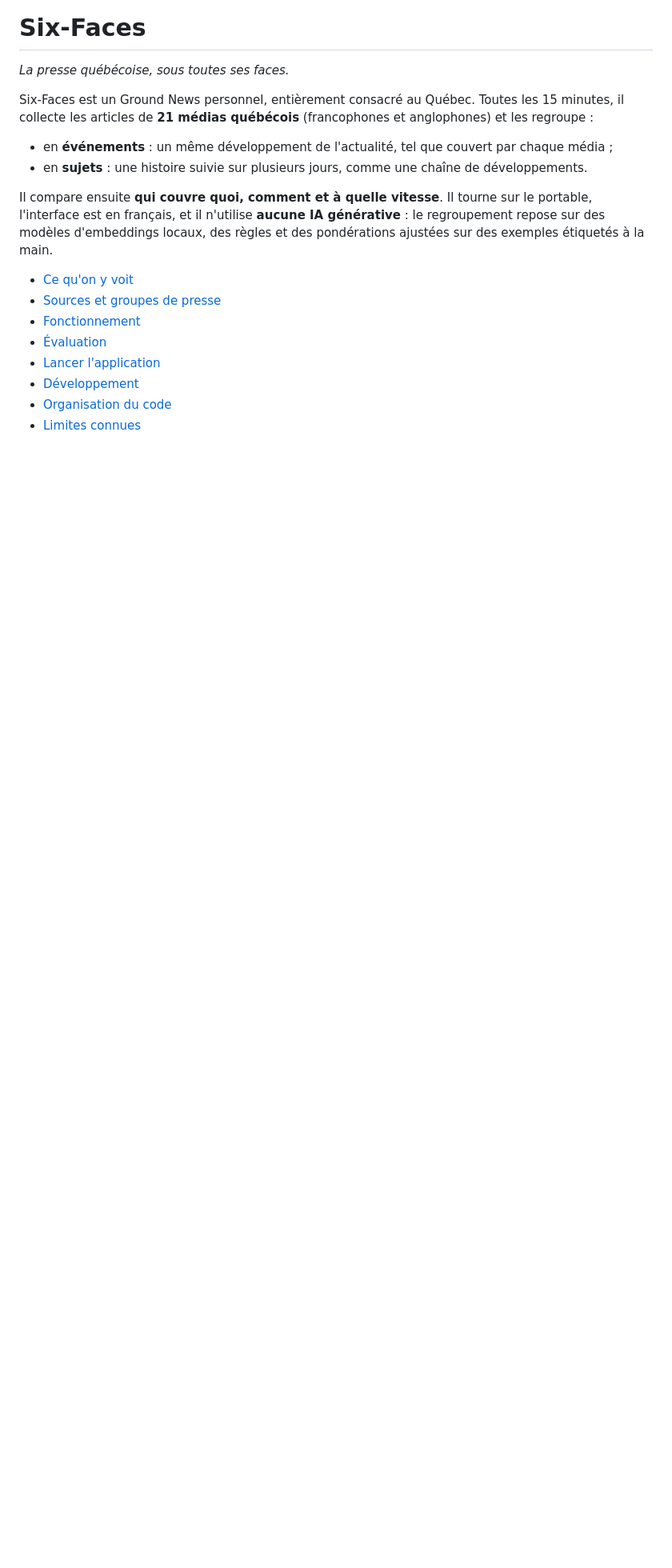
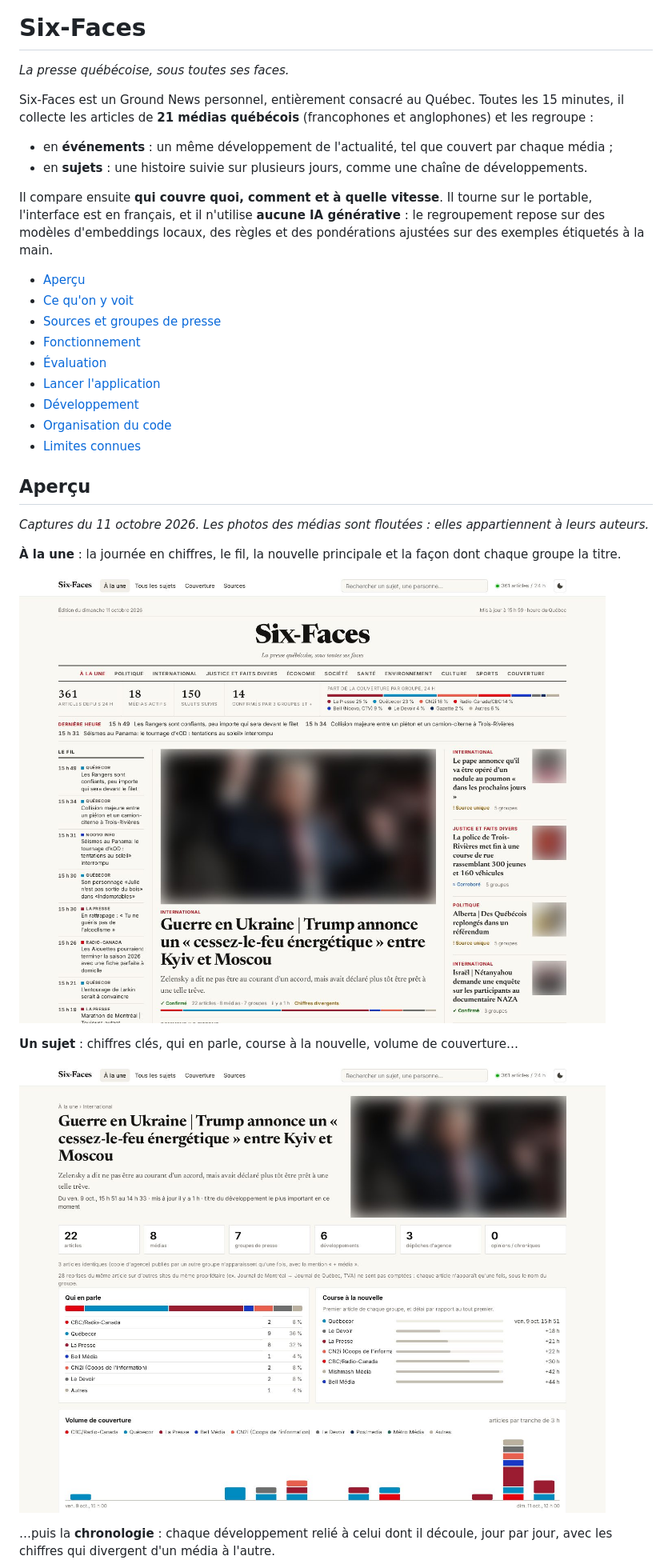
Before and after one commit to FL0r3ntG/SixFaces, a Markdown page: README.md, the part around one of its changes. Shown at 80% size. GitHub-like rendering; pictures changed too: docs/screenshots/sujet.jpg (added), docs/screenshots/une.jpg (added); blank space fills up the shorter version.

Commit message:
Captures d'écran dans le README (photos des médias floutées)
Co-Authored-By: Claude Opus 5.5 <noreply@anthropic.com>

```diff
--- a/README.md
+++ b/README.md
@@ -11,6 +11,7 @@ Il compare ensuite **qui couvre quoi, comment et à quelle vitesse**. Il tourne
 est en français, et il n'utilise **aucune IA générative** : le regroupement repose sur des modèles
 d'embeddings locaux, des règles et des pondérations ajustées sur des exemples étiquetés à la main.
 
+- [Aperçu](#aperçu)
 - [Ce qu'on y voit](#ce-quon-y-voit)
 - [Sources et groupes de presse](#sources-et-groupes-de-presse)
 - [Fonctionnement](#fonctionnement)
@@ -19,3 +20,19 @@ d'embeddings locaux, des règles et des pondérations ajustées sur des exemples
 - [Développement](#développement)
 - [Organisation du code](#organisation-du-code)
 - [Limites connues](#limites-connues)
+
+## Aperçu
+
+*Captures du 11 octobre 2026. Les photos des médias sont floutées : elles appartiennent à leurs auteurs.*
+
+**À la une** : la journée en chiffres, le fil, la nouvelle principale et la façon dont chaque groupe la titre.
+
+![À la une](docs/screenshots/une.jpg)
+
+**Un sujet** : chiffres clés, qui en parle, course à la nouvelle, volume de couverture…
+
+![Page d'un sujet](docs/screenshots/sujet.jpg)
+
+…puis la **chronologie** : chaque développement relié à celui dont il découle, jour par jour, avec les
+chiffres qui divergent d'un média à l'autre.
+
```
Also changed, not shown: other parts of README.md (+10 -0 lines), docs/screenshots/chronologie.jpg (added), docs/screenshots/couverture.jpg (added), docs/screenshots/mobile.jpg (added), docs/screenshots/une-sombre.jpg (added).
